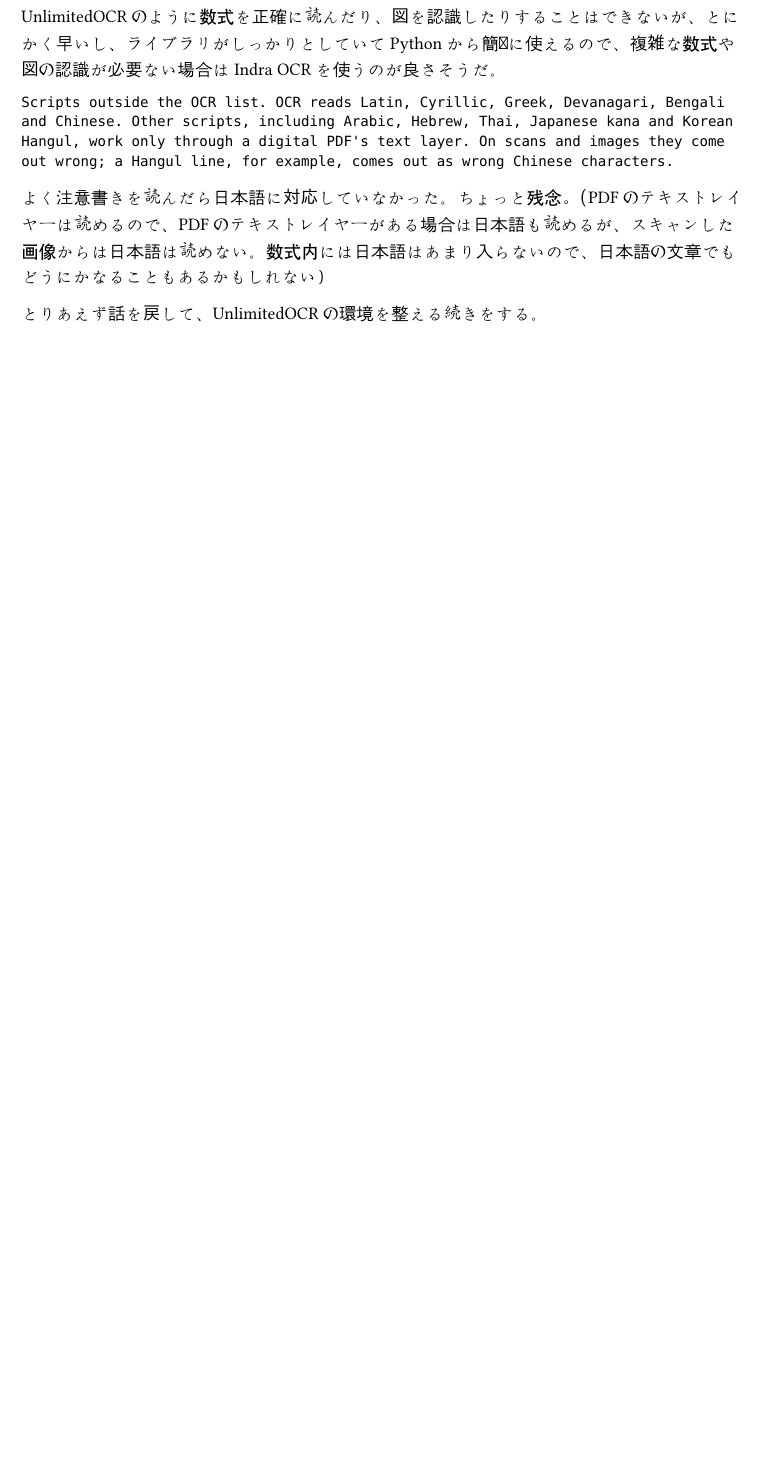
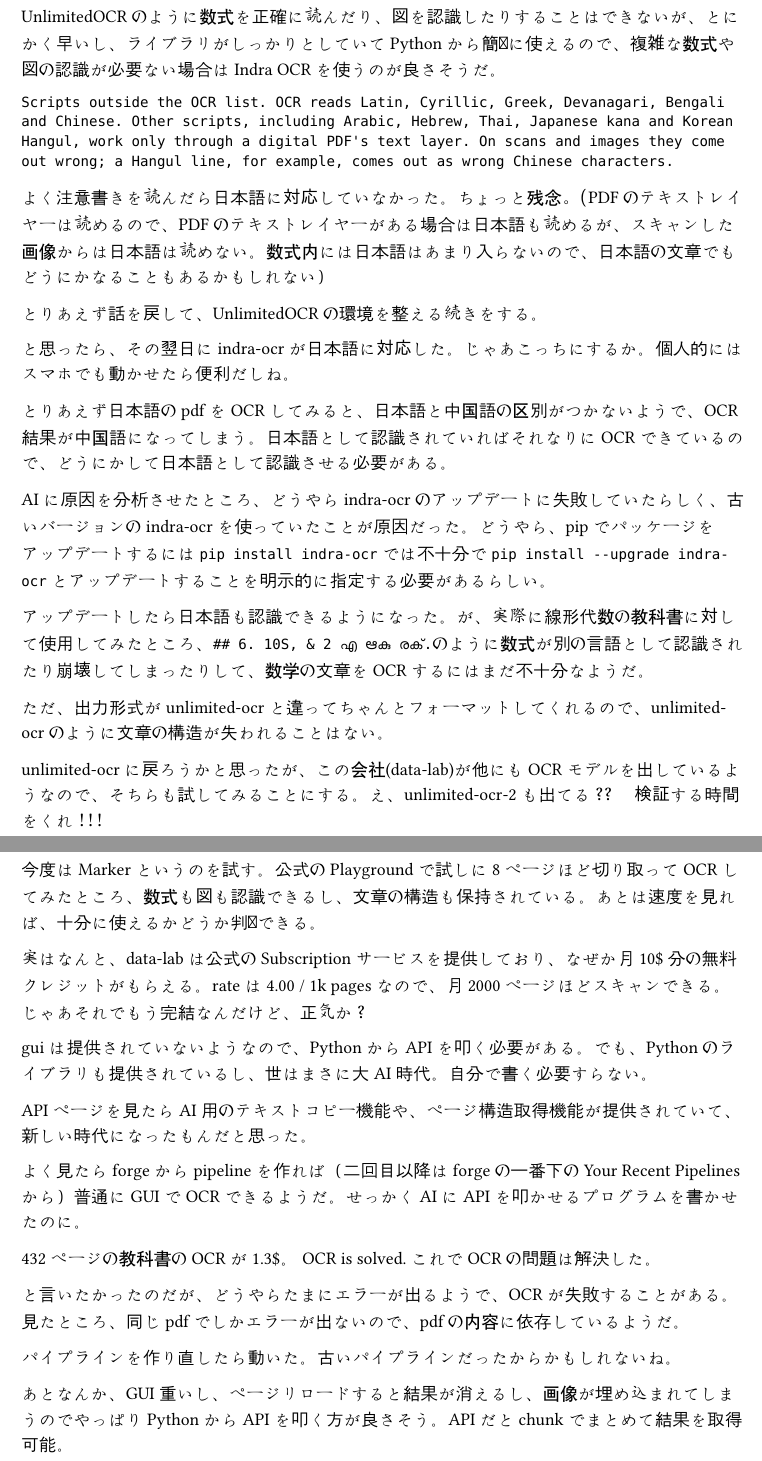
Before and after one commit to manybear-a1/blog-typst, a Typst document (articles/2026/ocr-pdf/ocr-pdf.typ): part of page 2 of 2 before the commit and two parts of pages 2 and 3 of 3 after it, the two joined at a grey line, cut so that both start at the same text, the shorter picture padded with empty space. Compiled offline with Typst 0.15.

Commit message:
ocrを更新

```diff
--- a/articles/2026/ocr-pdf/ocr-pdf.typ
+++ b/articles/2026/ocr-pdf/ocr-pdf.typ
@@ -39,3 +39,33 @@
 よく注意書きを読んだら日本語に対応していなかった。ちょっと残念。（PDFのテキストレイヤーは読めるので、PDFのテキストレイヤーがある場合は日本語も読めるが、スキャンした画像からは日本語は読めない。数式内には日本語はあまり入らないので、日本語の文章でもどうにかなることもあるかもしれない）
 
 とりあえず話を戻して、UnlimitedOCRの環境を整える続きをする。
+
+と思ったら、その翌日にindra-ocrが日本語に対応した。じゃあこっちにするか。個人的にはスマホでも動かせたら便利だしね。
+
+とりあえず日本語のpdfをOCRしてみると、日本語と中国語の区別がつかないようで、OCR結果が中国語になってしまう。日本語として認識されていればそれなりにOCRできているので、どうにかして日本語として認識させる必要がある。
+
+AIに原因を分析させたところ、どうやらindra-ocrのアップデートに失敗していたらしく、古いバージョンのindra-ocrを使っていたことが原因だった。どうやら、pipでパッケージをアップデートするには`pip install indra-ocr`では不十分で`pip install --upgrade indra-ocr`とアップデートすることを明示的に指定する必要があるらしい。
+
+アップデートしたら日本語も認識できるようになった。が、実際に線形代数の教科書に対して使用してみたところ、`## 6. 10S, & 2 എ ಆകു രക്.`のように数式が別の言語として認識されたり崩壊してしまったりして、数学の文章をOCRするにはまだ不十分なようだ。
+
+ただ、出力形式がunlimited-ocrと違ってちゃんとフォーマットしてくれるので、unlimited-ocrのように文章の構造が失われることはない。
+
+unlimited-ocrに戻ろうかと思ったが、この会社(data-lab)が他にもOCRモデルを出しているようなので、そちらも試してみることにする。え、unlimited-ocr-2も出てる？？　検証する時間をくれ！！！
+
+今度はMarkerというのを試す。公式の#link("https://www.datalab.to/playground")[Playground]で試しに8ページほど切り取ってOCRしてみたところ、数式も図も認識できるし、文章の構造も保持されている。あとは速度を見れば、十分に使えるかどうか判断できる。
+
+実はなんと、data-labは公式のSubscriptionサービスを提供しており、なぜか月10\$分の無料クレジットがもらえる。rateは4.00 / 1k pagesなので、月2000ページほどスキャンできる。じゃあそれでもう完結なんだけど、正気か？
+
+guiは提供されていないようなので、PythonからAPIを叩く必要がある。でも、Pythonのライブラリも提供されているし、世はまさに大AI時代。自分で書く必要すらない。
+
+APIページを見たらAI用のテキストコピー機能や、ページ構造取得機能が提供されていて、新しい時代になったもんだと思った。
+
+よく見たらforgeからpipelineを作れば（二回目以降はforgeの一番下のYour Recent Pipelinesから）普通にGUIでOCRできるようだ。せっかくAIにAPIを叩かせるプログラムを書かせたのに。
+
+432ページの教科書のOCRが1.3\$。 OCR is solved. これでOCRの問題は解決した。
+
+と言いたかったのだが、どうやらたまにエラーが出るようで、OCRが失敗することがある。見たところ、同じpdfでしかエラーが出ないので、pdfの内容に依存しているようだ。
+
+パイプラインを作り直したら動いた。古いパイプラインだったからかもしれないね。
+
+あとなんか、GUI重いし、ページリロードすると結果が消えるし、画像が埋め込まれてしまうのでやっぱりPythonからAPIを叩く方が良さそう。APIだとchunkでまとめて結果を取得可能。
```
